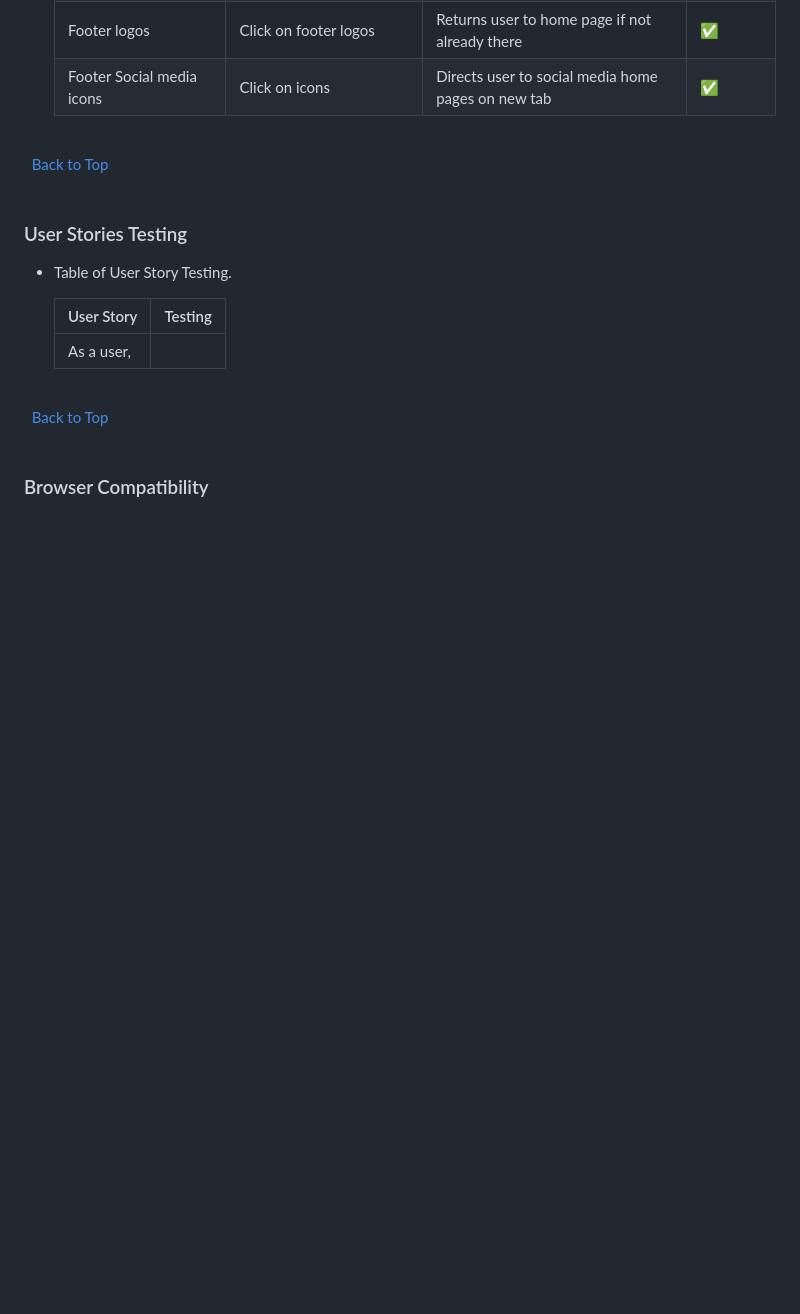
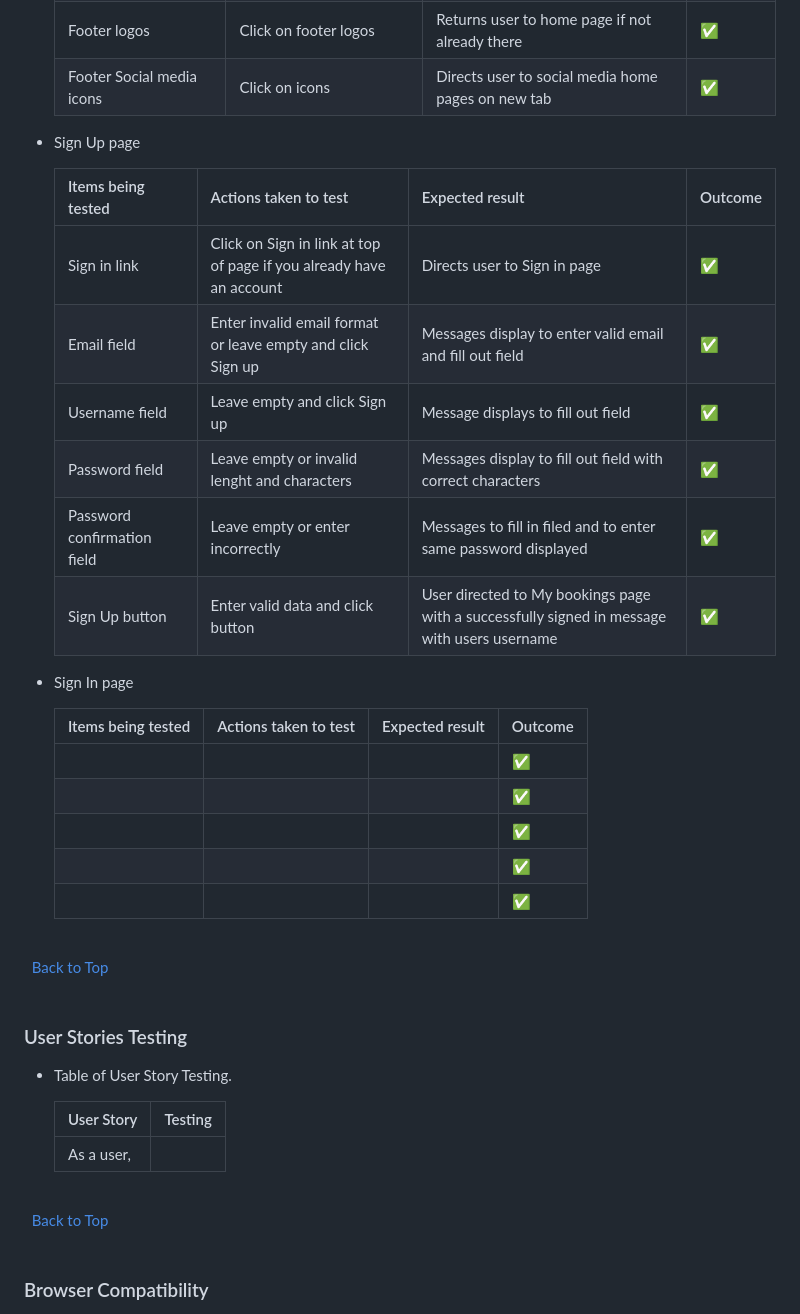
Before and after one commit to KevinFlanagan7/PP4-booking-system, a Markdown page: README.md, the part around the change. Rendered like a GitHub page; blank space fills up the shorter version.

Commit message:
Add content to Sign up page feature testing in Readme.

```diff
--- a/README.md
+++ b/README.md
@@ -730,6 +730,31 @@ Below are a list of features to be implemented in the future:
     |Footer logos|Click on footer logos|Returns user to home page if not already there|:white_check_mark:|
     |Footer Social media icons|Click on icons|Directs user to social media home pages on new tab|:white_check_mark:|
 
+- Sign Up page
+
+    |Items being tested|Actions taken to test|Expected result|Outcome|
+    |---|---|---|---|
+    |Sign in link|Click on Sign in link at top of page if you already have an account|Directs user to Sign in page|:white_check_mark:|
+    |Email field|Enter invalid email format or leave empty and click Sign up |Messages display to enter valid email and fill out field|:white_check_mark:|
+    |Username field|Leave empty and click Sign up|Message displays to fill out field|:white_check_mark:|
+    |Password field|Leave empty or invalid lenght and characters|Messages display to fill out field with correct characters|:white_check_mark:|
+    |Password confirmation field|Leave empty or enter incorrectly|Messages to fill in filed and to enter same password displayed|:white_check_mark:|
+    |Sign Up button|Enter valid data and click button|User directed to My bookings page with a successfully signed in message with users username|:white_check_mark:|
+
+- Sign In page
+
+    |Items being tested|Actions taken to test|Expected result|Outcome|
+    |---|---|---|---|
+    ||||:white_check_mark:|
+    ||||:white_check_mark:|
+    ||||:white_check_mark:|
+    ||||:white_check_mark:|
+    ||||:white_check_mark:|
+
+
+
+
+
 
 \
 &nbsp;
```
